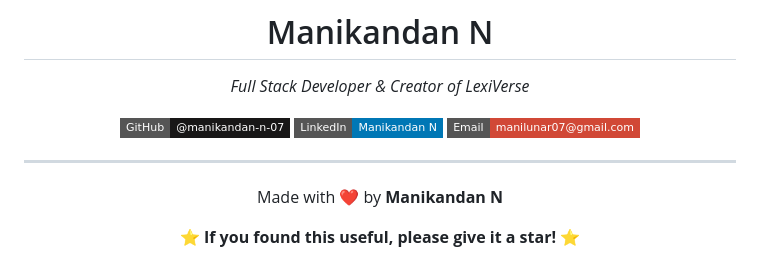
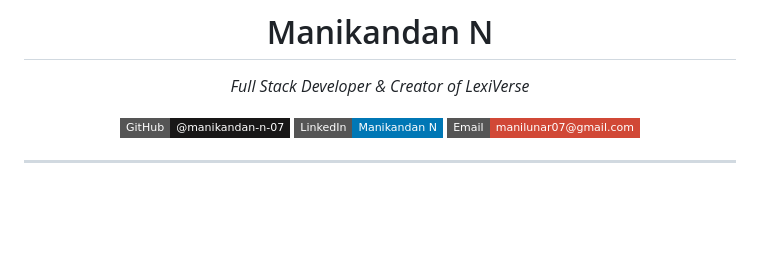
Before and after one commit to manikandan-n-07/lexi-verse, a Markdown page: README.md, the part around the change. Drawn GitHub-style; badges without logos; blank space fills up the shorter version.

Commit message:
Remove footer section from README
Removed the footer section with author information and a call to action.

```diff
--- a/README.md
+++ b/README.md
@@ -223,11 +223,3 @@ Please ensure your code follows the existing style and that any new features are
 </div>
 
 ---
-
-<div align="center">
-
-Made with ❤️ by **Manikandan N**
-
-⭐ **If you found this useful, please give it a star!** ⭐
-
-</div>
```
